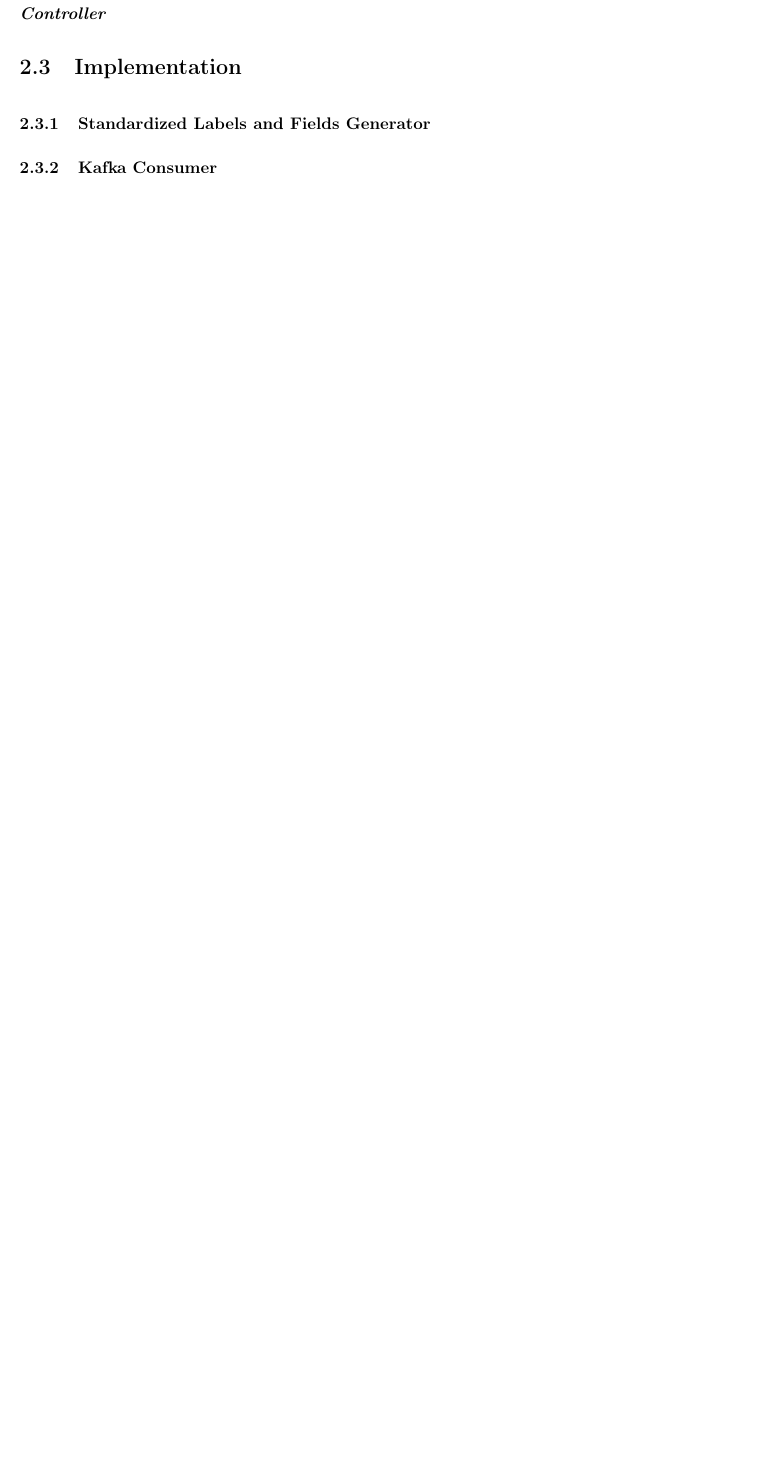
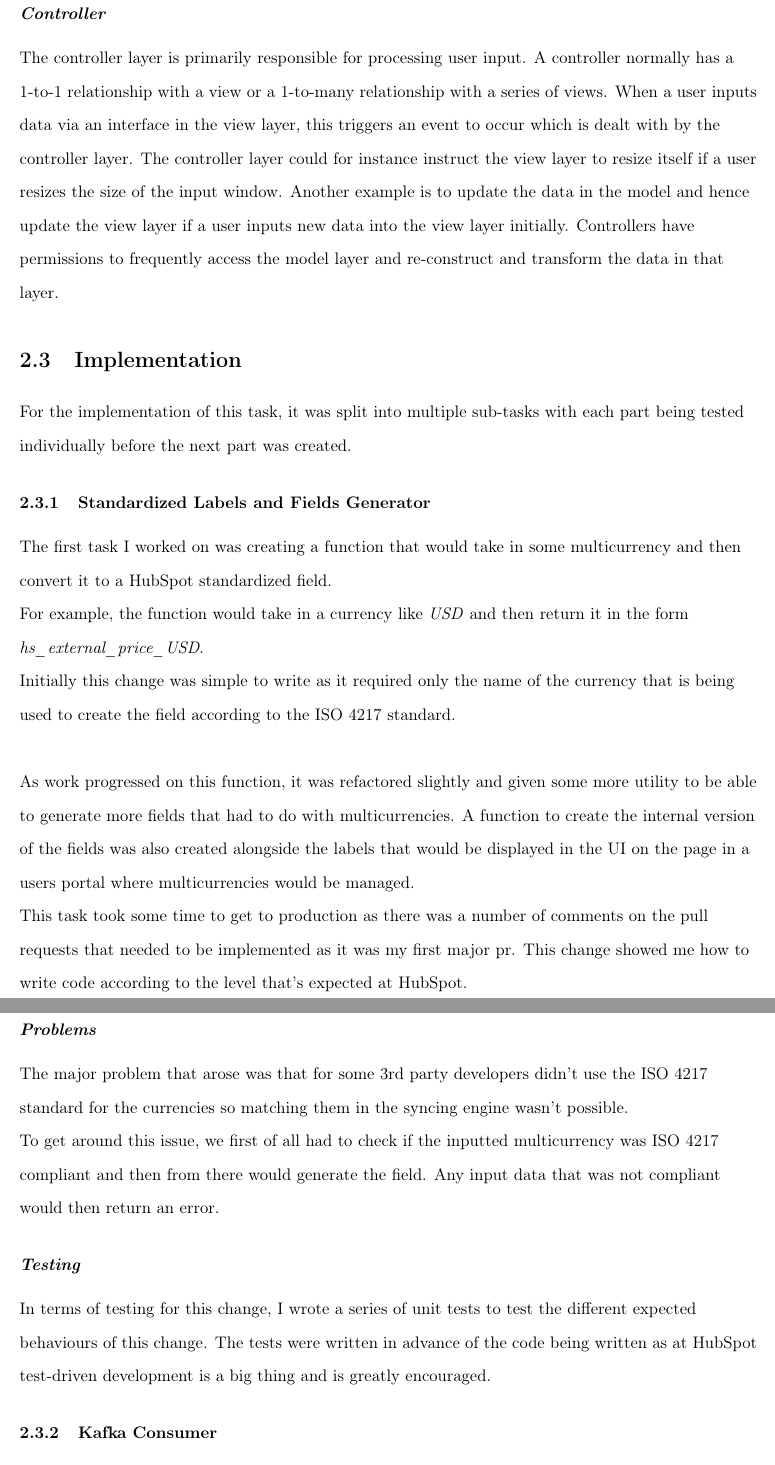
Before and after one commit to foesa/4th-Year-Stuff, a LaTeX thesis (Internship_Final_Report/final_report.tex, which reads Internship_Final_Report/multicurrency/multicurrency.tex): part of page 11 of 11 before the commit and two parts of pages 11 and 12 of 12 after it, the two joined at a grey line, cut so that both start at the same text, the shorter picture padded with empty space. Compiled offline with pdfLaTeX.

Commit message:
added in more sturvs

```diff
--- a/Internship_Final_Report/multicurrency/multicurrency.tex
+++ b/Internship_Final_Report/multicurrency/multicurrency.tex
@@ -35,9 +35,20 @@ The model Layer often utilises some form of \textbf{Object Relational Mapping},
 \subsubsection{View}
 The 'View' layer is responsible for the visual layer of the model.  This represents the graphical user interface a user may interact with. Views perform as the output of the system, whereby data from the model is represented.  In many MVC architectures,  the view is sensitive to changes in the data held in the model and hence self updates to reflect any new changes in the data.  The view itself does not transformations or alterations of the data itself,  it just acts as thin layer between the model and the controller.  Data from the user may be inputed in the view layer but is ultimately sent to the controller to be dealt with.
 \subsubsection{Controller}
+The controller layer is primarily responsible for processing user input.  A controller normally has a 1-to-1 relationship with a view or a 1-to-many relationship with a series of views.  When a user inputs data via an interface in the view layer,  this triggers an event to occur which is dealt with by the controller layer. The controller layer could for instance instruct the view layer to resize itself if a user resizes the size of the input window.  Another example is to update the data in the model and hence update the view layer if a user inputs new data into the view layer initially.  Controllers have permissions to frequently access the model layer and re-construct and transform the data in that layer.
 
 \section{Implementation}
+For the implementation of this task, it was split into multiple sub-tasks with each part being tested individually before the next part was created.
 \subsection{Standardized Labels and Fields Generator}
+
+The first task I worked on was creating a function that would take in some multicurrency and then convert it to a HubSpot standardized field. \newline For example,  the function would take in a currency like \textit{USD} and then return it in the form \textit{hs\_external\_price\_USD}.  \newline Initially this change was simple to write as it required only the name of the currency that is being used to create the field according to the ISO 4217 standard.  \newline \\ As work progressed on this function,  it was refactored slightly and given some more utility to be able to generate more fields that had to do with multicurrencies.  A function to create the internal version of the fields was also created alongside the labels that would be displayed in the UI on the page in a users portal where multicurrencies would be managed.  \newline This task took some time to get to production as there was a number of comments on the pull requests that needed to be implemented as it was my first major pr.  This change showed me how to write code according to the level that's expected at HubSpot.
+
+\subsubsection{Problems}
+The major problem that arose was that for some 3rd party developers didn't use the ISO 4217 standard for the currencies so matching them in the syncing engine wasn't possible.  \newline To get around this issue,  we first of all had to check if the inputted multicurrency was ISO 4217 compliant and then from there would generate the field.  Any input data that was not compliant would then return an error.
+
+\subsubsection{Testing}
+In terms of testing for this change,  I wrote a series of unit tests to test the different expected behaviours of this change.  The tests were written in advance of the code being written as at HubSpot test-driven development is a big thing and is greatly encouraged.
+
 \subsection{Kafka Consumer}
 \subsection{Endpoints}
 \subsection{Wrappers}
```
Also changed, not shown: Internship_Final_Report/final_report.pdf, 5 other files.
